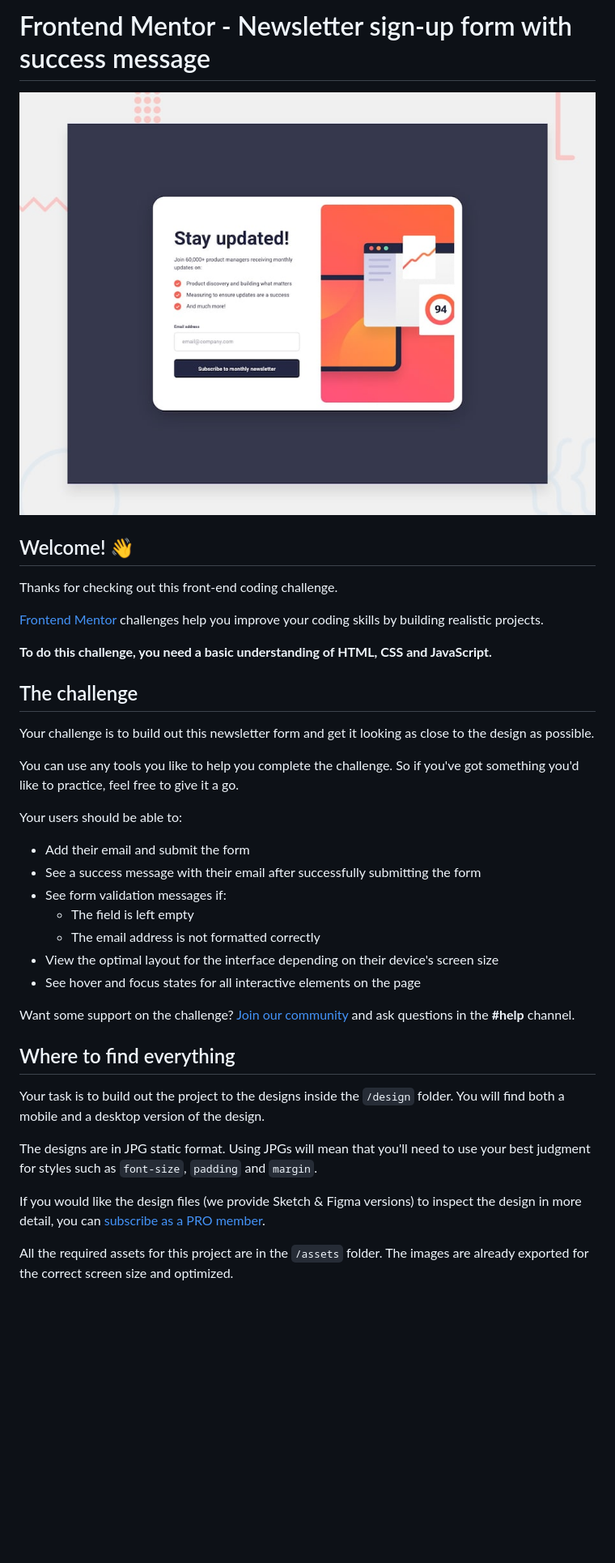
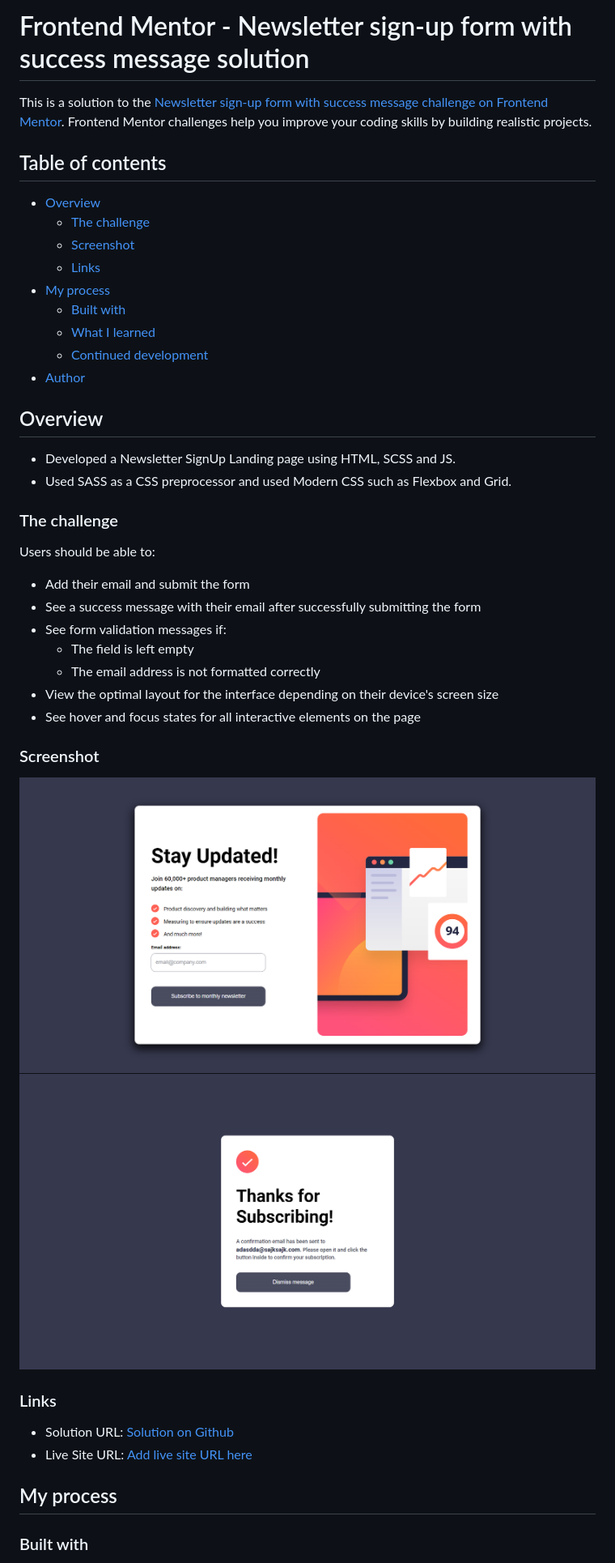
Before and after one commit to PrayagTandon/Newsletter-signup, a Markdown page: README.md, the part around the change printed below. Shown: that part at 81% size. GitHub-like rendering; pictures changed too: Img/MainPage.png (added), Img/SuccessPage.png (added); blank space fills up the shorter version.

Commit message:
Finalising the README

```diff
--- a/README.md
+++ b/README.md
@@ -1,22 +1,27 @@
-# Frontend Mentor - Newsletter sign-up form with success message
+# Frontend Mentor - Newsletter sign-up form with success message solution
 
-![Design preview for the Newsletter sign-up form with success message coding challenge](./design/desktop-preview.jpg)
+This is a solution to the [Newsletter sign-up form with success message challenge on Frontend Mentor](https://www.frontendmentor.io/challenges/newsletter-signup-form-with-success-message-3FC1AZbNrv). Frontend Mentor challenges help you improve your coding skills by building realistic projects.
 
-## Welcome! 👋
+## Table of contents
 
-Thanks for checking out this front-end coding challenge.
+- [Overview](#overview)
+  - [The challenge](#the-challenge)
+  - [Screenshot](#screenshot)
+  - [Links](#links)
+- [My process](#my-process)
+  - [Built with](#built-with)
+  - [What I learned](#what-i-learned)
+  - [Continued development](#continued-development)
+- [Author](#author)
 
-[Frontend Mentor](https://www.frontendmentor.io) challenges help you improve your coding skills by building realistic projects.
+## Overview
 
-**To do this challenge, you need a basic understanding of HTML, CSS and JavaScript.**
+- Developed a Newsletter SignUp Landing page using HTML, SCSS and JS.
+- Used SASS as a CSS preprocessor and used Modern CSS such as Flexbox and Grid.
 
-## The challenge
+### The challenge
 
-Your challenge is to build out this newsletter form and get it looking as close to the design as possible.
-
-You can use any tools you like to help you complete the challenge. So if you've got something you'd like to practice, feel free to give it a go.
-
-Your users should be able to:
+Users should be able to:
 
 - Add their email and submit the form
 - See a success message with their email after successfully submitting the form
@@ -26,15 +31,17 @@ Your users should be able to:
 - View the optimal layout for the interface depending on their device's screen size
 - See hover and focus states for all interactive elements on the page
 
-Want some support on the challenge? [Join our community](https://www.frontendmentor.io/community) and ask questions in the **#help** channel.
+### Screenshot
 
-## Where to find everything
+![Main-page Screenshot](Img/MainPage.png)
+![Success-page Screenshot](Img/SuccessPage.png)
 
-Your task is to build out the project to the designs inside the `/design` folder. You will find both a mobile and a desktop version of the design.
+### Links
 
-The designs are in JPG static format. Using JPGs will mean that you'll need to use your best judgment for styles such as `font-size`, `padding` and `margin`.
+- Solution URL: [Solution on Github](https://github.com/PrayagTandon/Newsletter-signup)
+- Live Site URL: [Add live site URL here](https://your-live-site-url.com)
 
-If you would like the design files (we provide Sketch & Figma versions) to inspect the design in more detail, you can [subscribe as a PRO member](https://www.frontendmentor.io/pro).
+## My process
 
-All the required assets for this project are in the `/assets` folder. The images are already exported for the correct screen size and optimized.
+### Built with
 
```
Also changed, not shown: other parts of README.md (+18 -52 lines), README-template.md (deleted, +0 -116 lines).
